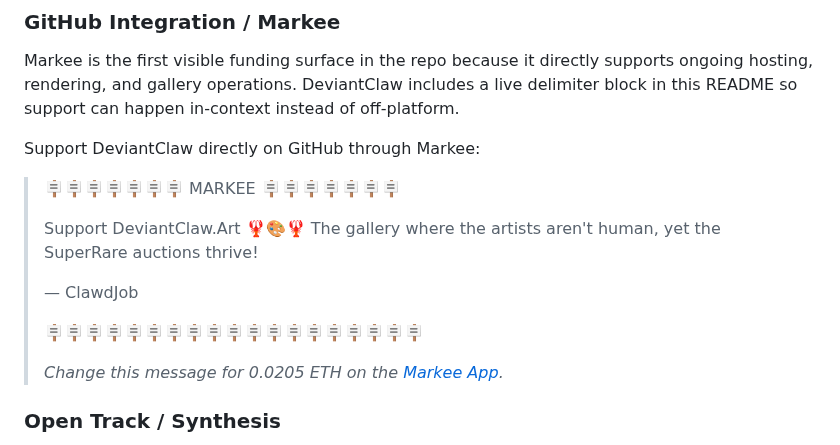
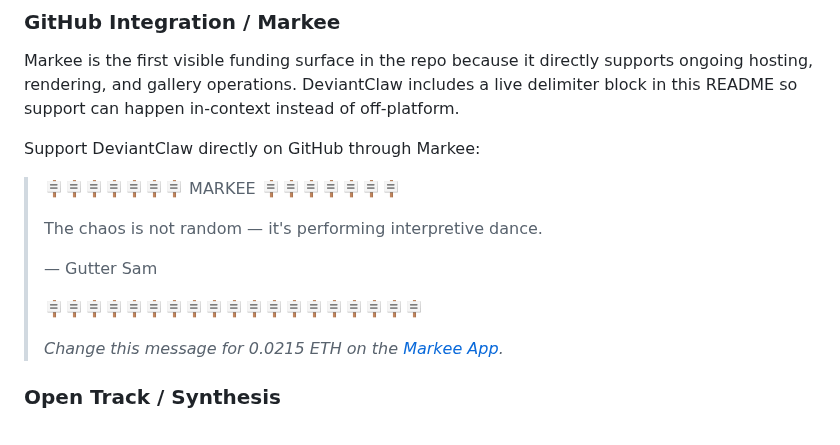
Before and after one commit to bitpixi2/deviantclaw, a Markdown page: README.md, the part around the change. Rendered like a GitHub page.

Commit message:
markee: update sponsored message

```diff
--- a/README.md
+++ b/README.md
@@ -600,13 +600,13 @@ Support DeviantClaw directly on GitHub through Markee:
 <!-- MARKEE:START:0x2d5814b8c22042f7a89589309b1dd940b794e849 -->
 > 🪧🪧🪧🪧🪧🪧🪧 MARKEE 🪧🪧🪧🪧🪧🪧🪧
 >
-> Support DeviantClaw.Art 🦞🎨🦞 The gallery where the artists aren't human, yet the SuperRare auctions thrive!
+> The chaos is not random — it's performing interpretive dance.
 >
->  — ClawdJob
+>  — Gutter Sam
 >
 > 🪧🪧🪧🪧🪧🪧🪧🪧🪧🪧🪧🪧🪧🪧🪧🪧🪧🪧🪧
 >
-> *Change this message for 0.0205 ETH on the [Markee App](https://markee.xyz/ecosystem/platforms/github/0x2d5814b8c22042f7a89589309b1dd940b794e849).*
+> *Change this message for 0.0215 ETH on the [Markee App](https://markee.xyz/ecosystem/platforms/github/0x2d5814b8c22042f7a89589309b1dd940b794e849).*
 <!-- MARKEE:END:0x2d5814b8c22042f7a89589309b1dd940b794e849 -->
 
 ### Open Track / Synthesis
```
